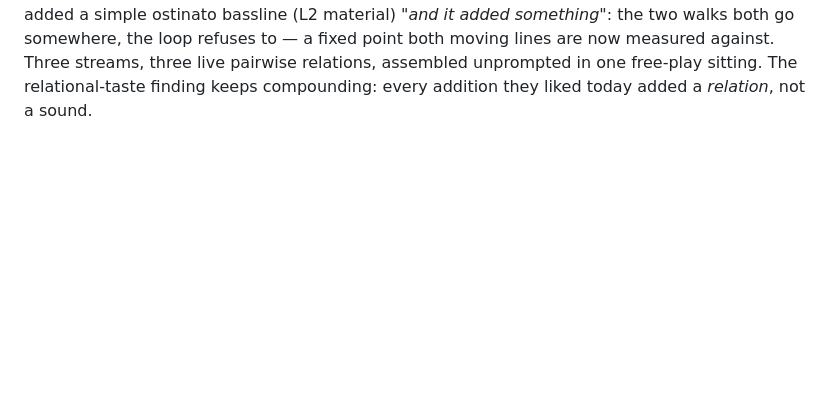
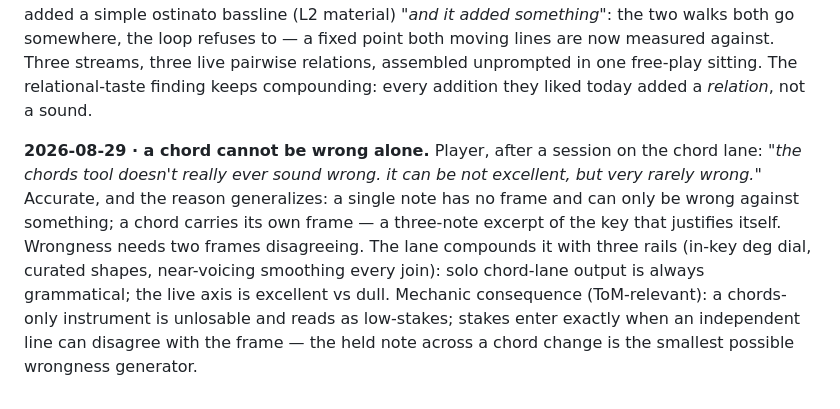
Before and after one commit to Aureliaar/jaco-music-learning, a Markdown page: EAR-NOTES.md, the part around the change. Drawn GitHub-style; blank space fills up the shorter version.

Commit message:
Alone a chord is always grammatical; it takes two frames to tell a lie

```diff
--- a/EAR-NOTES.md
+++ b/EAR-NOTES.md
@@ -130,3 +130,17 @@ fixed point both moving lines are now measured against. Three streams,
 three live pairwise relations, assembled unprompted in one free-play
 sitting. The relational-taste finding keeps compounding: every addition
 they liked today added a *relation*, not a sound.
+
+**2026-08-29 · a chord cannot be wrong alone.** Player, after a session
+on the chord lane: *"the chords tool doesn't really ever sound wrong.
+it can be not excellent, but very rarely wrong."* Accurate, and the
+reason generalizes: a single note has no frame and can only be wrong
+against something; a chord carries its own frame — a three-note excerpt
+of the key that justifies itself. Wrongness needs two frames
+disagreeing. The lane compounds it with three rails (in-key deg dial,
+curated shapes, near-voicing smoothing every join): solo chord-lane
+output is always grammatical; the live axis is excellent vs dull.
+Mechanic consequence (ToM-relevant): a chords-only instrument is
+unlosable and reads as low-stakes; stakes enter exactly when an
+independent line can disagree with the frame — the held note across a
+chord change is the smallest possible wrongness generator.
```
